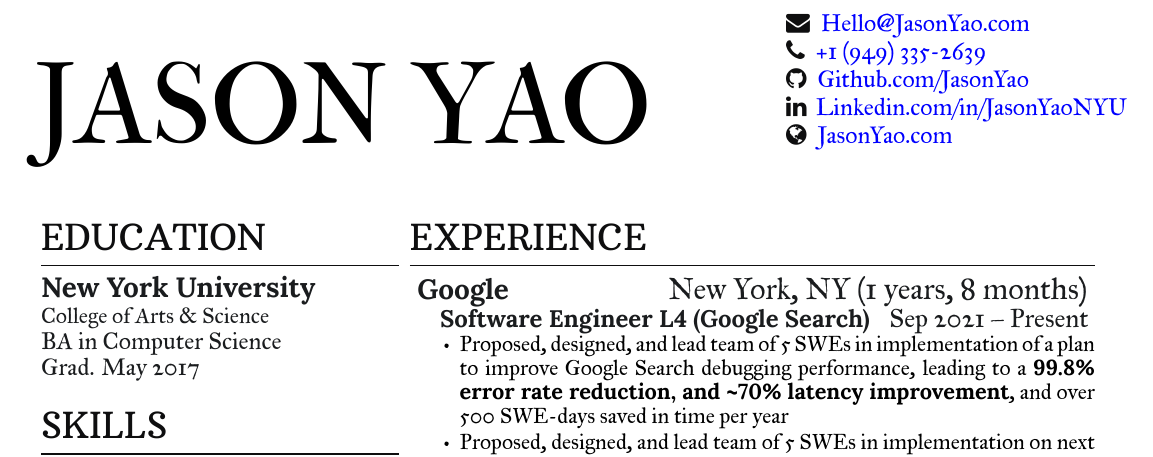
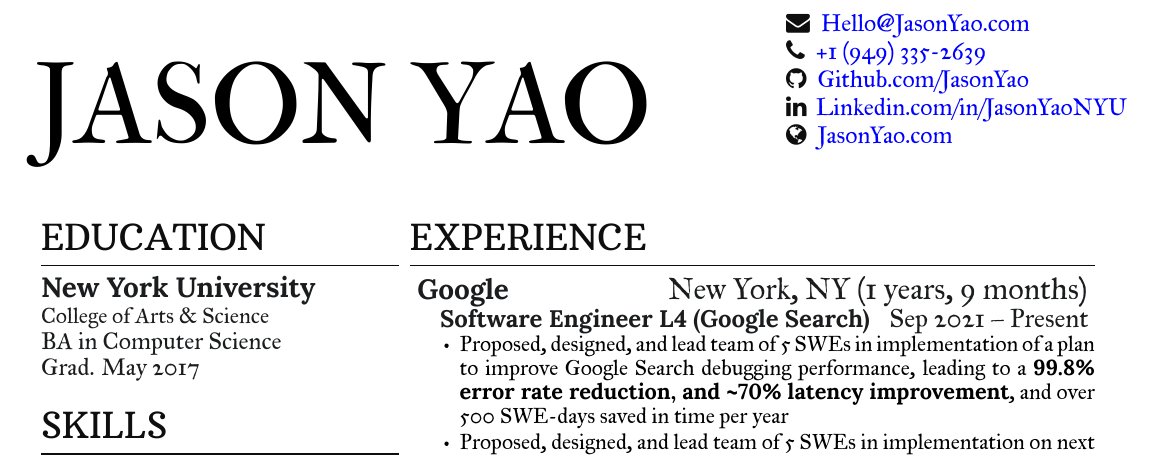
Before and after one commit to JasonYao/resume, a LaTeX CV (Resume_Jason_Yao.tex): part of the page, cut so that both start at the same text. Compiled offline with XeLaTeX.

Commit message:
[Build] 460184432ea3031a309f773293f134cdd1e9aac5

```diff
--- a/Resume_Jason_Yao.tex
+++ b/Resume_Jason_Yao.tex
@@ -148,7 +148,7 @@ I know how to learn, use Google, sing badly in the shower, and read SO
 %
 \section{Experience}
 
-    \workplace{Google}{New York, NY}{1 years, 8 months}
+    \workplace{Google}{New York, NY}{1 years, 9 months}
             \position{Software Engineer L4 (Google Search)}{Sep 2021 – Present}
         \vspace{\topsep} % Hacky fix for awkward extra vertical space
         \begin{tightemize}
```
Also changed, not shown: docs/Resume_Jason_Yao.pdf, docs/Resume_Jason_Yao.png.
